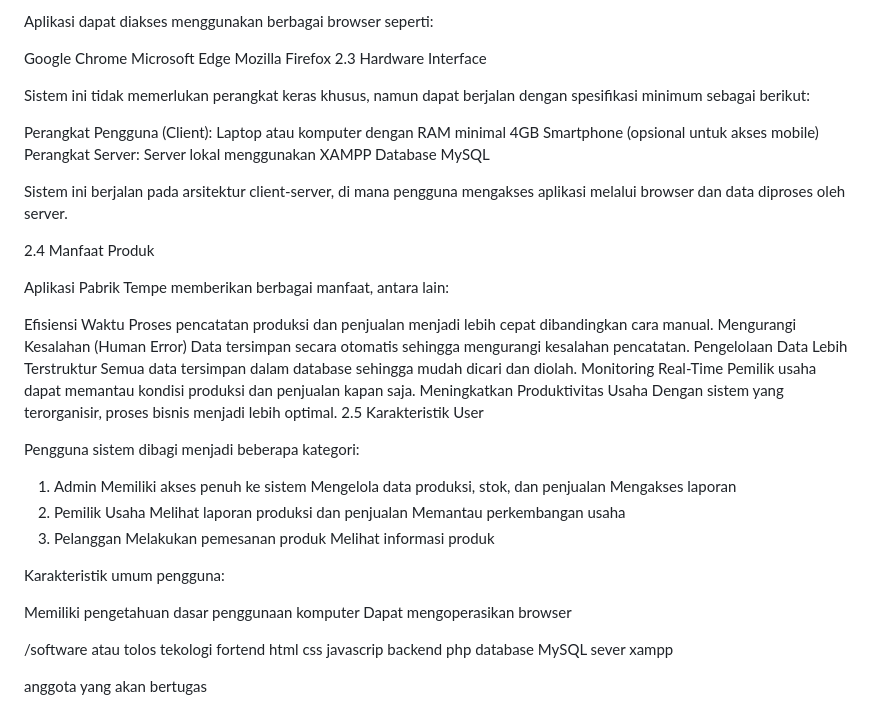
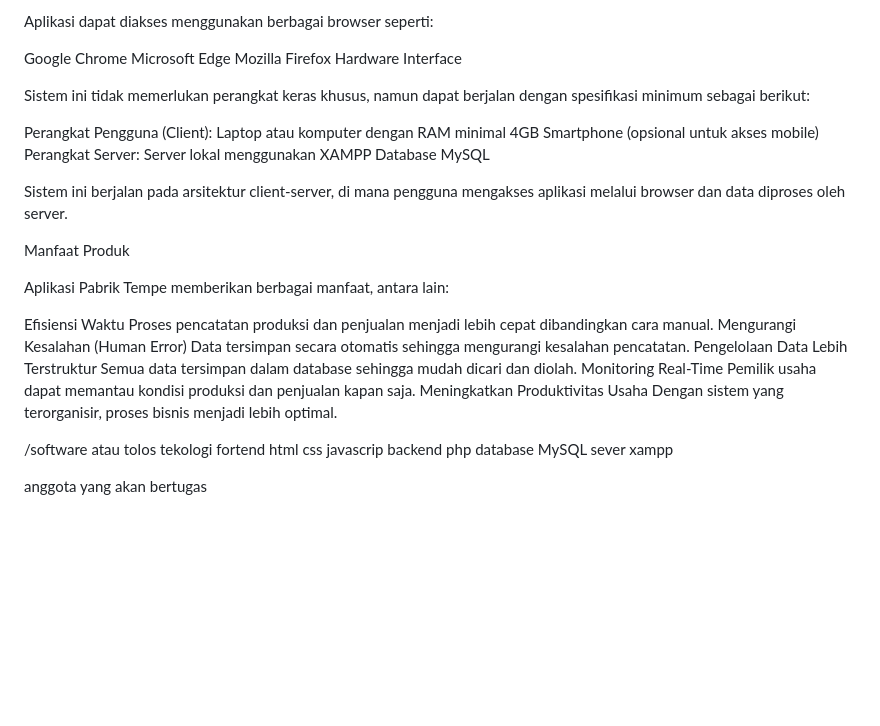
Before and after one commit to nrkhegehfgkhghe-bot/TEMPE-hijinya, a Markdown page: README.md, the part around the change. GitHub-like rendering; blank space fills up the shorter version.

Commit message:
Revise README sections and remove user categories
Updated section headings and removed user categories.

```diff
--- a/README.md
+++ b/README.md
@@ -78,7 +78,7 @@ Aplikasi dapat diakses menggunakan berbagai browser seperti:
 Google Chrome
 Microsoft Edge
 Mozilla Firefox
-2.3 Hardware Interface
+Hardware Interface
 
 Sistem ini tidak memerlukan perangkat keras khusus, namun dapat berjalan dengan spesifikasi minimum sebagai berikut:
 
@@ -91,7 +91,7 @@ Database MySQL
 
 Sistem ini berjalan pada arsitektur client-server, di mana pengguna mengakses aplikasi melalui browser dan data diproses oleh server.
 
-2.4 Manfaat Produk
+Manfaat Produk
 
 Aplikasi Pabrik Tempe memberikan berbagai manfaat, antara lain:
 
@@ -105,25 +105,7 @@ Monitoring Real-Time
 Pemilik usaha dapat memantau kondisi produksi dan penjualan kapan saja.
 Meningkatkan Produktivitas Usaha
 Dengan sistem yang terorganisir, proses bisnis menjadi lebih optimal.
-2.5 Karakteristik User
 
-Pengguna sistem dibagi menjadi beberapa kategori:
-
-1. Admin
-Memiliki akses penuh ke sistem
-Mengelola data produksi, stok, dan penjualan
-Mengakses laporan
-2. Pemilik Usaha
-Melihat laporan produksi dan penjualan
-Memantau perkembangan usaha
-3. Pelanggan
-Melakukan pemesanan produk
-Melihat informasi produk
-
-Karakteristik umum pengguna:
-
-Memiliki pengetahuan dasar penggunaan komputer
-Dapat mengoperasikan browser
 
 
 
```
